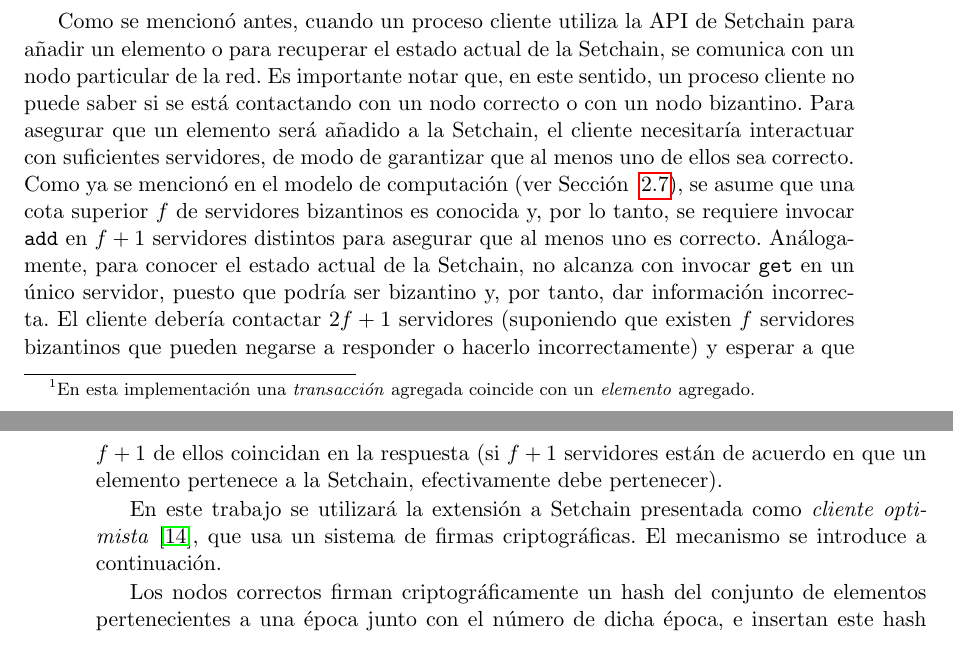
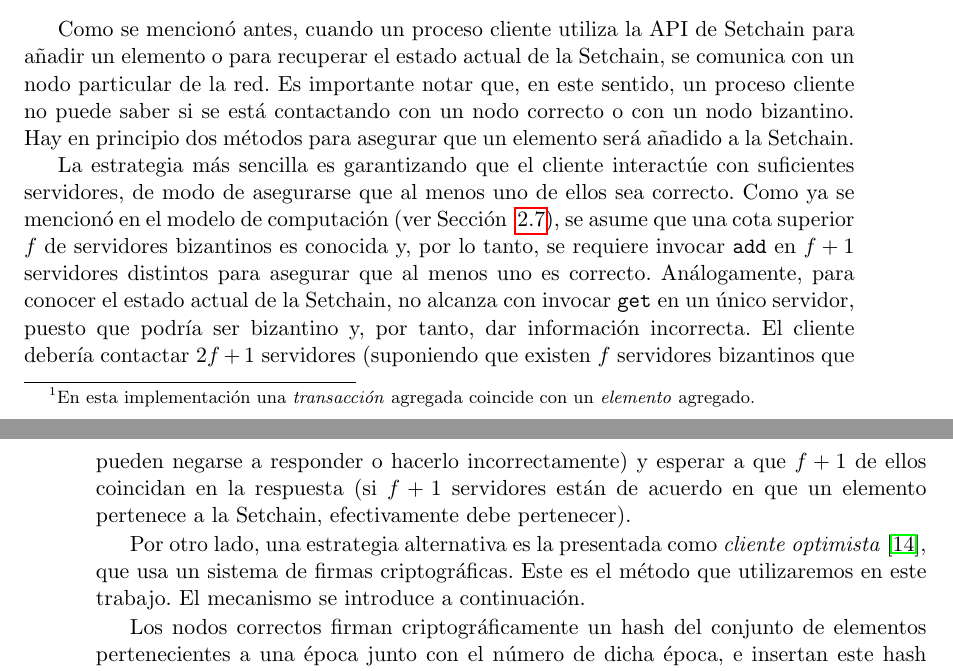
Before and after one commit to gabina/Hashchain, a LaTeX book (article.tex, which reads Implementations.tex): two parts of pages 36 and 37 of 85, joined at a grey line, cut so that both start at the same text. Compiled offline with pdfLaTeX.

Commit message:
Adress Cesar comments.

```diff
--- a/Implementations.tex
+++ b/Implementations.tex
@@ -201,8 +201,10 @@ correcto o con un nodo bizantino.
 %Client processes do not know if they are contacting a Byzantine or correct
 %process.
 %
-Para asegurar que un elemento será añadido a la \setchain, el cliente necesitaría
-interactuar con suficientes servidores, de modo de garantizar que al menos uno de ellos
+Hay en principio dos métodos para asegurar que un elemento será añadido a la \setchain.
+
+La estrategia más sencilla es garantizando que el cliente
+interactúe con suficientes servidores, de modo de asegurarse que al menos uno de ellos
 sea correcto.
 %
 % An extension to Setchain presented an optimistic client with the following
@@ -221,9 +223,10 @@ que pueden negarse a responder o hacerlo incorrectamente) y esperar a que $f+1$
 (si $f+1$ servidores están de acuerdo en que un elemento pertenece a la \setchain,
 efectivamente debe pertenecer).
 
-En este trabajo se utilizará la extensión a Setchain presentada como
+Por otro lado, una estrategia alternativa es la presentada como
 \textit{cliente optimista}~\cite{Capretto.2022.Setchain}, que usa un sistema de firmas
-criptográficas. El mecanismo se introduce a continuación.
+criptográficas. Este es el método que utilizaremos en este trabajo.
+El mecanismo se introduce a continuación.
 
 Los nodos correctos firman criptográficamente un hash del conjunto de elementos
 pertenecientes a una época junto con el número de dicha época, e insertan este
```
